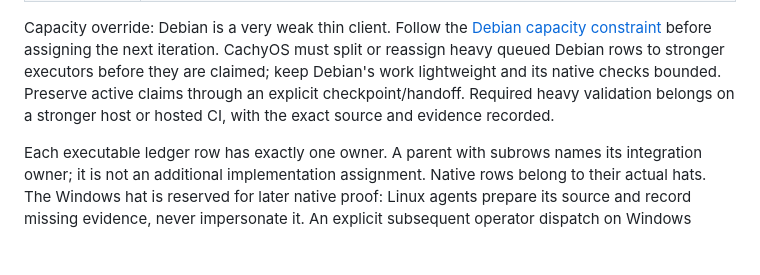
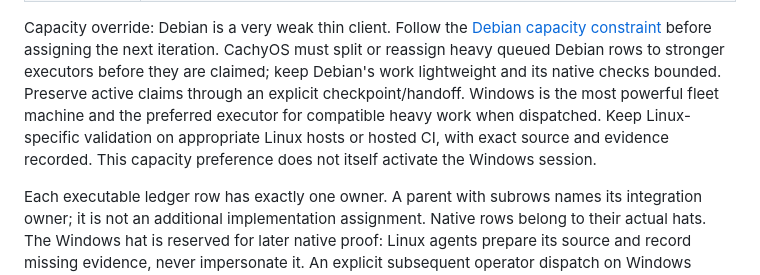
Before and after one commit to sylin-org/koi, a Markdown page: fleet/delight-dispatch.md, the part around the change. Drawn GitHub-style; blank space fills up the shorter version.

```diff
--- a/fleet/delight-dispatch.md
+++ b/fleet/delight-dispatch.md
@@ -26,8 +26,10 @@ Capacity override: Debian is a very weak thin client. Follow the
 before assigning the next iteration. CachyOS must split or reassign heavy queued
 Debian rows to stronger executors before they are claimed; keep Debian's work
 lightweight and its native checks bounded. Preserve active claims through an
-explicit checkpoint/handoff. Required heavy validation belongs on a stronger host
-or hosted CI, with the exact source and evidence recorded.
+explicit checkpoint/handoff. Windows is the most powerful fleet machine and the
+preferred executor for compatible heavy work when dispatched. Keep Linux-specific
+validation on appropriate Linux hosts or hosted CI, with exact source and evidence
+recorded. This capacity preference does not itself activate the Windows session.
 
 Each executable ledger row has exactly one owner. A parent with subrows names its
 integration owner; it is not an additional implementation assignment. Native rows
```
Also changed, not shown: fleet/coordination.md (+8 -4 lines), 1 other file.
